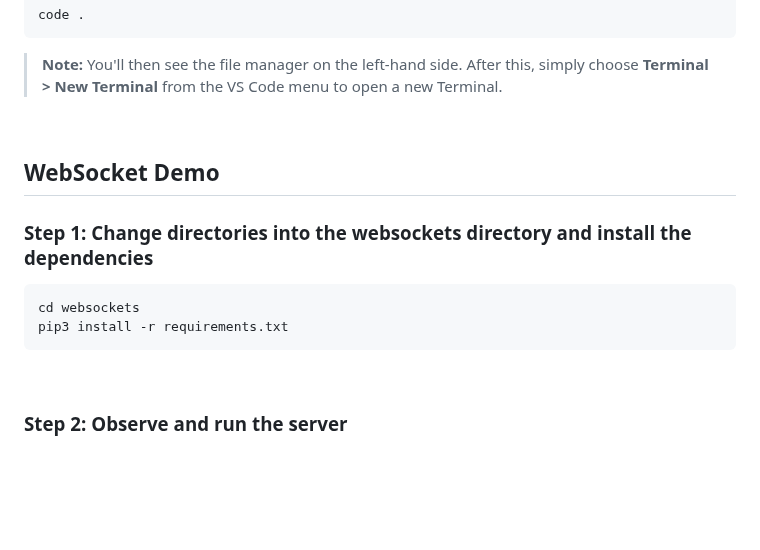
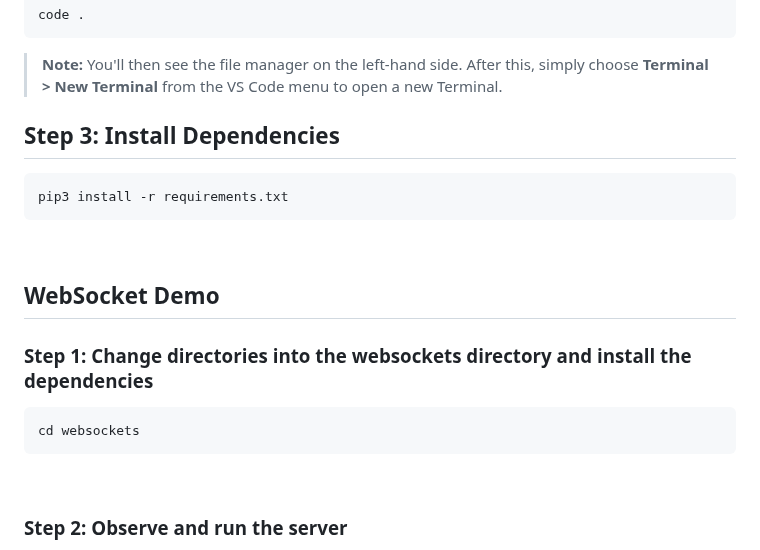
Before and after one commit to xanderstevenson/websockets-and-webhooks, a Markdown page: README.md, the part around the change. Drawn GitHub-style; blank space fills up the shorter version.

````diff
--- a/README.md
+++ b/README.md
@@ -38,6 +38,14 @@ venv\Scripts\activate
 code .
 ```
 > **Note:** You'll then see the file manager on the left-hand side. After this, simply choose **Terminal > New Terminal** from the VS Code menu to open a new Terminal.
+
+
+## **Step 3**: Install Dependencies
+
+```bash
+pip3 install -r requirements.txt
+```
+
 <br>
 
 ## WebSocket Demo
@@ -46,7 +54,6 @@ code .
 
 ```bash
 cd websockets
-pip3 install -r requirements.txt
 ```
 <br>
 
````
